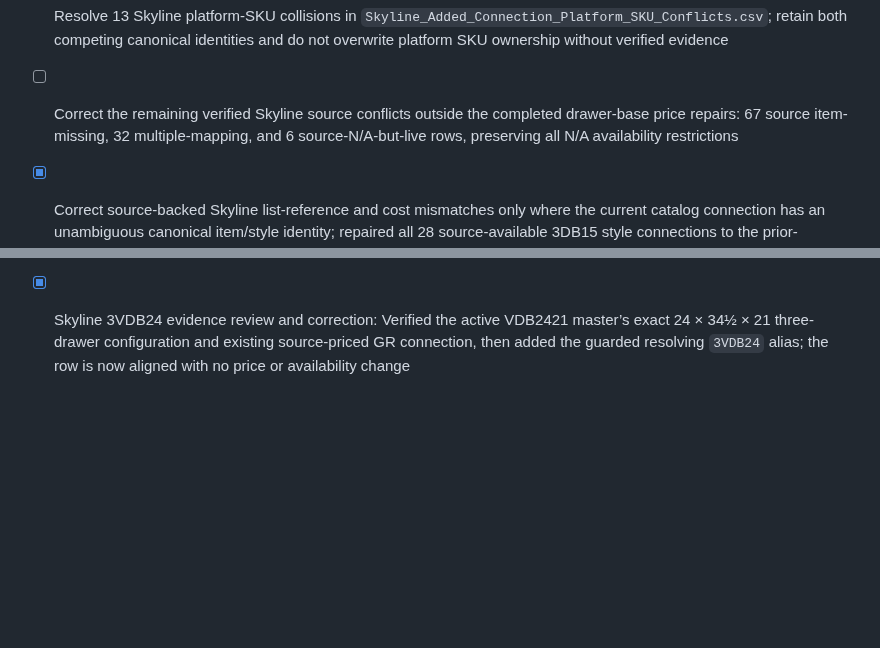
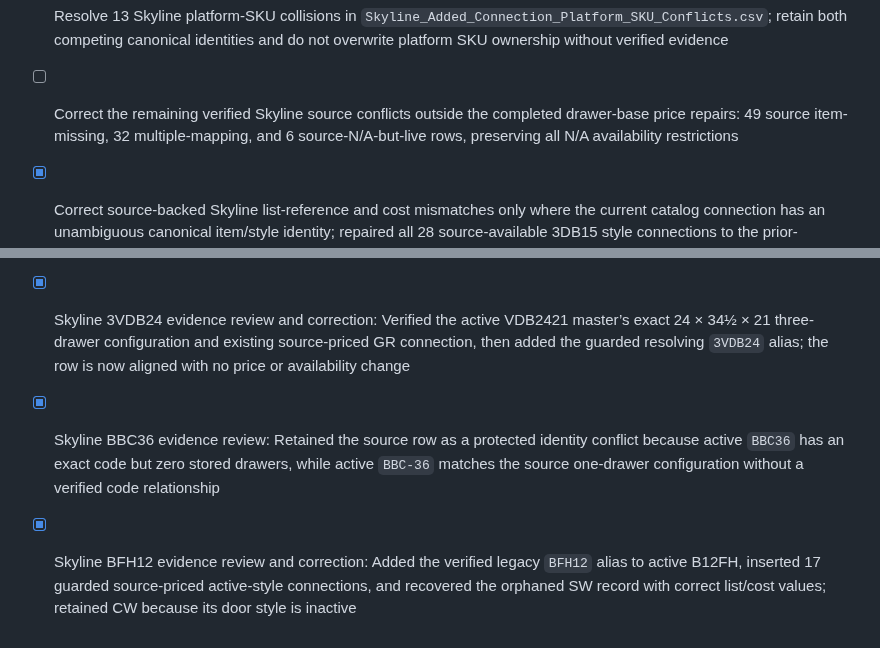
Before and after one commit to 7809tom-sys/cabinet-backend, a Markdown page: todo-alvsvcze.md, 2 parts joined by grey strips. GitHub-like rendering; blank space fills up the shorter version.

Commit message:
Checkpoint: Publishes the completed evidence-backed Skyline BFH12 correction. The source code now resolves via a guarded alias to active canonical B12FH master 9390193. Seventeen source-available, active-door-style connections were inserted with the exact Milestone list references and 35% owner costs, and the pre-existing orphaned SW platform record was recovered to canonical with its corrected $278.00 list and $97.30 cost. Verification confirms 18 active canonical Skyline connections, 18 matching list/cost relationships, and zero duplicate cabinet/style pairs. Source-available BFH12/CW remains held because the CW door style is inactive. The refreshed 11,200-row register reduces source-item-missing conflicts from 67 to 49; no source-N/A availability, inactive cabinet/style, ambiguous identity, or customer-facing markup rule was changed.

```diff
--- a/todo-alvsvcze.md
+++ b/todo-alvsvcze.md
@@ -853,7 +853,7 @@
 - [ ] Resolve the 55 remaining Skyline ambiguous item/style identities using non-speculative source, canonical, and alias evidence; do not attach any source SKU to a competing master without verified identity
 - [ ] Decide whether to activate the 50 source-available, source-verified inactive cabinet-master connections identified in `Skyline_Added_Connection_Inactive_Master_Activation_Candidates.csv`; do not activate any record without owner approval
 - [ ] Resolve 13 Skyline platform-SKU collisions in `Skyline_Added_Connection_Platform_SKU_Conflicts.csv`; retain both competing canonical identities and do not overwrite platform SKU ownership without verified evidence
-- [ ] Correct the remaining verified Skyline source conflicts outside the completed drawer-base price repairs: 67 source item-missing, 32 multiple-mapping, and 6 source-N/A-but-live rows, preserving all N/A availability restrictions
+- [ ] Correct the remaining verified Skyline source conflicts outside the completed drawer-base price repairs: 49 source item-missing, 32 multiple-mapping, and 6 source-N/A-but-live rows, preserving all N/A availability restrictions
 - [x] Correct source-backed Skyline list-reference and cost mismatches only where the current catalog connection has an unambiguous canonical item/style identity; repaired all 28 source-available 3DB15 style connections to the prior-approved canonical master, including 17 source list/cost corrections, while retaining the confirmed NB value
 - [x] Resolve the 17 Skyline source list/cost mismatches for 3DB18: the full 22 source-available 3DB18 rows were verified against the approved canonical three-drawer master, moved from the incorrect B18FH master, and corrected to source list/cost values without changing owner-confirmed Navy Blue cost
 - [x] Skyline 3VDB12 evidence review and correction: Verified the active VDB1221 master’s exact 12 × 34½ × 21 three-drawer configuration and existing source-priced GR connection, then added the guarded resolving `3VDB12` alias; the row is now aligned with no price or availability change
@@ -861,3 +861,5 @@
 - [x] Skyline 3VDB18 evidence review and correction: Verified the active VDB1821 master’s exact 18 × 34½ × 21 three-drawer configuration and existing source-priced GR connection, then added the guarded resolving `3VDB18` alias; the row is now aligned with no price or availability change
 - [x] Skyline 3VDB21 evidence review and correction: Verified the active VDB2121 master’s exact 21 × 34½ × 21 three-drawer configuration and existing source-priced GR connection, then added the guarded resolving `3VDB21` alias; the row is now aligned with no price or availability change
 - [x] Skyline 3VDB24 evidence review and correction: Verified the active VDB2421 master’s exact 24 × 34½ × 21 three-drawer configuration and existing source-priced GR connection, then added the guarded resolving `3VDB24` alias; the row is now aligned with no price or availability change
+- [x] Skyline BBC36 evidence review: Retained the source row as a protected identity conflict because active `BBC36` has an exact code but zero stored drawers, while active `BBC-36` matches the source one-drawer configuration without a verified code relationship
+- [x] Skyline BFH12 evidence review and correction: Added the verified legacy `BFH12` alias to active B12FH, inserted 17 guarded source-priced active-style connections, and recovered the orphaned SW record with correct list/cost values; retained CW because its door style is inactive
```
